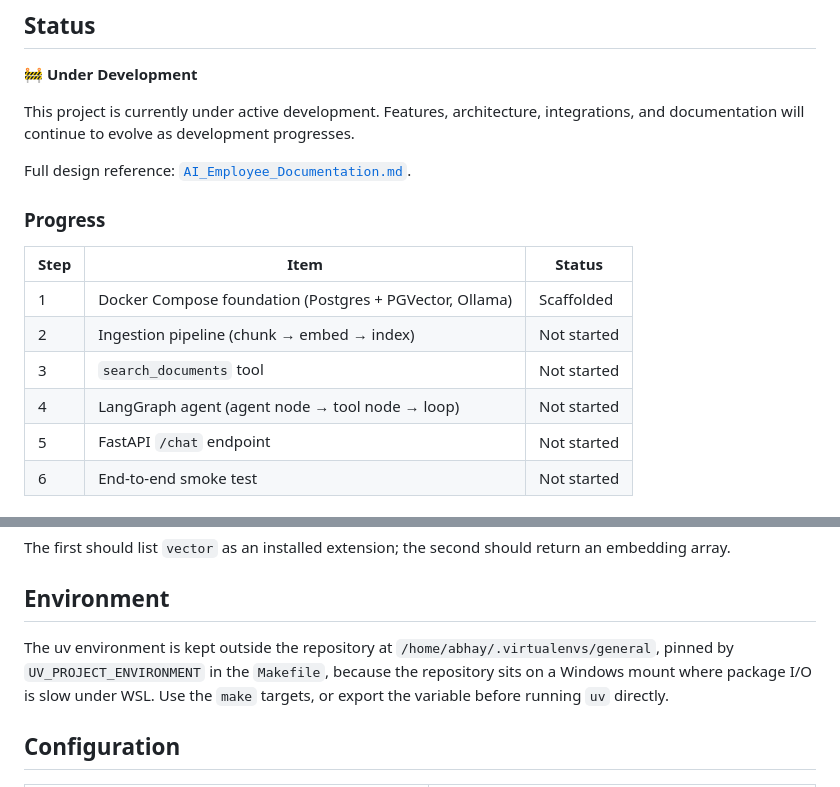
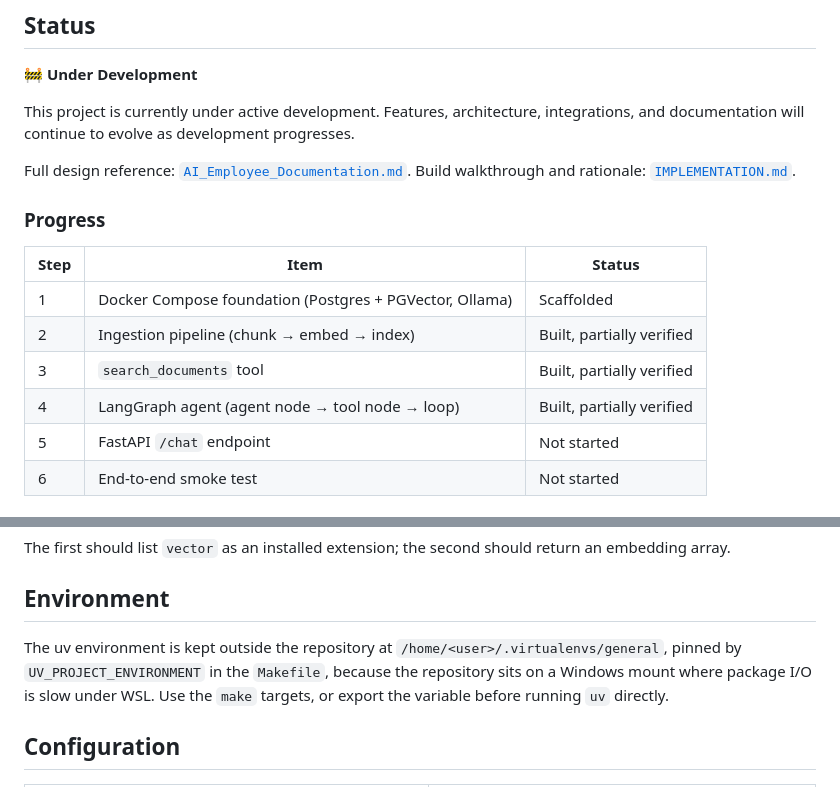
Before and after one commit to gaur-abhay/Enterprise-AI-Workforce-Platform, a Markdown page: README.md, 2 parts joined by grey strips. Rendered like a GitHub page.

Commit message:
docs: add implementation walkthrough and move master doc into docs/

```diff
--- a/README.md
+++ b/README.md
@@ -8,16 +8,17 @@ An enterprise AI platform that securely connects to enterprise knowledge, databa
 
 This project is currently under active development. Features, architecture, integrations, and documentation will continue to evolve as development progresses.
 
-Full design reference: [`AI_Employee_Documentation.md`](AI_Employee_Documentation.md).
+Full design reference: [`AI_Employee_Documentation.md`](docs/AI_Employee_Documentation.md).
+Build walkthrough and rationale: [`IMPLEMENTATION.md`](docs/IMPLEMENTATION.md).
 
 ### Progress
 
 | Step | Item | Status |
 |---|---|---|
 | 1 | Docker Compose foundation (Postgres + PGVector, Ollama) | Scaffolded |
-| 2 | Ingestion pipeline (chunk → embed → index) | Not started |
-| 3 | `search_documents` tool | Not started |
-| 4 | LangGraph agent (agent node → tool node → loop) | Not started |
+| 2 | Ingestion pipeline (chunk → embed → index) | Built, partially verified |
+| 3 | `search_documents` tool | Built, partially verified |
+| 4 | LangGraph agent (agent node → tool node → loop) | Built, partially verified |
 | 5 | FastAPI `/chat` endpoint | Not started |
 | 6 | End-to-end smoke test | Not started |
 
@@ -47,7 +48,7 @@ The first should list `vector` as an installed extension; the second should retu
 
 ## Environment
 
-The uv environment is kept outside the repository at `/home/abhay/.virtualenvs/general`, pinned by `UV_PROJECT_ENVIRONMENT` in the `Makefile`, because the repository sits on a Windows mount where package I/O is slow under WSL. Use the `make` targets, or export the variable before running `uv` directly.
+The uv environment is kept outside the repository at `/home/<user>/.virtualenvs/general`, pinned by `UV_PROJECT_ENVIRONMENT` in the `Makefile`, because the repository sits on a Windows mount where package I/O is slow under WSL. Use the `make` targets, or export the variable before running `uv` directly.
 
 ## Configuration
 
```
Also changed, not shown: docs/IMPLEMENTATION.md (added, +433 -0 lines), docs/AI_Employee_Documentation.md (renamed from AI_Employee_Documentation.md).
